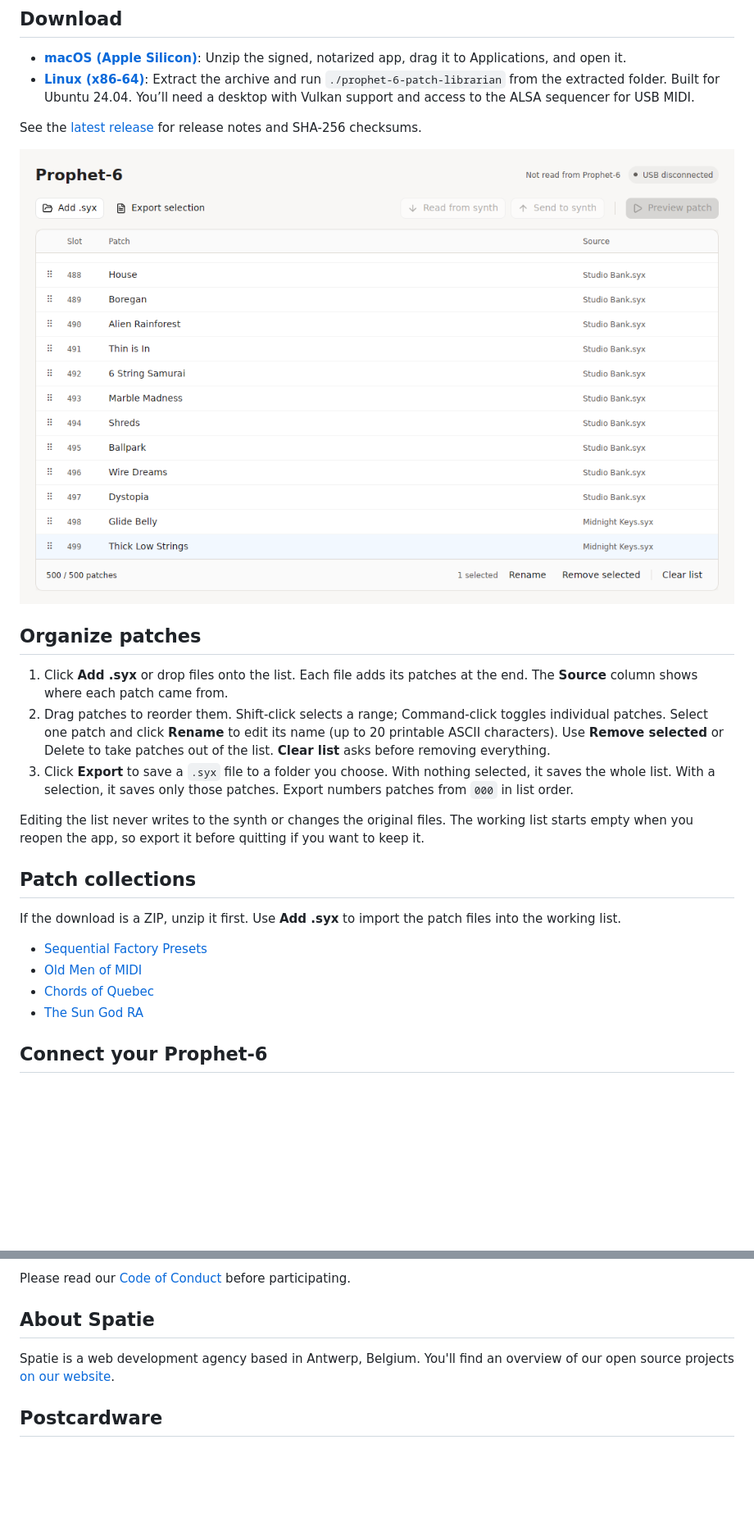
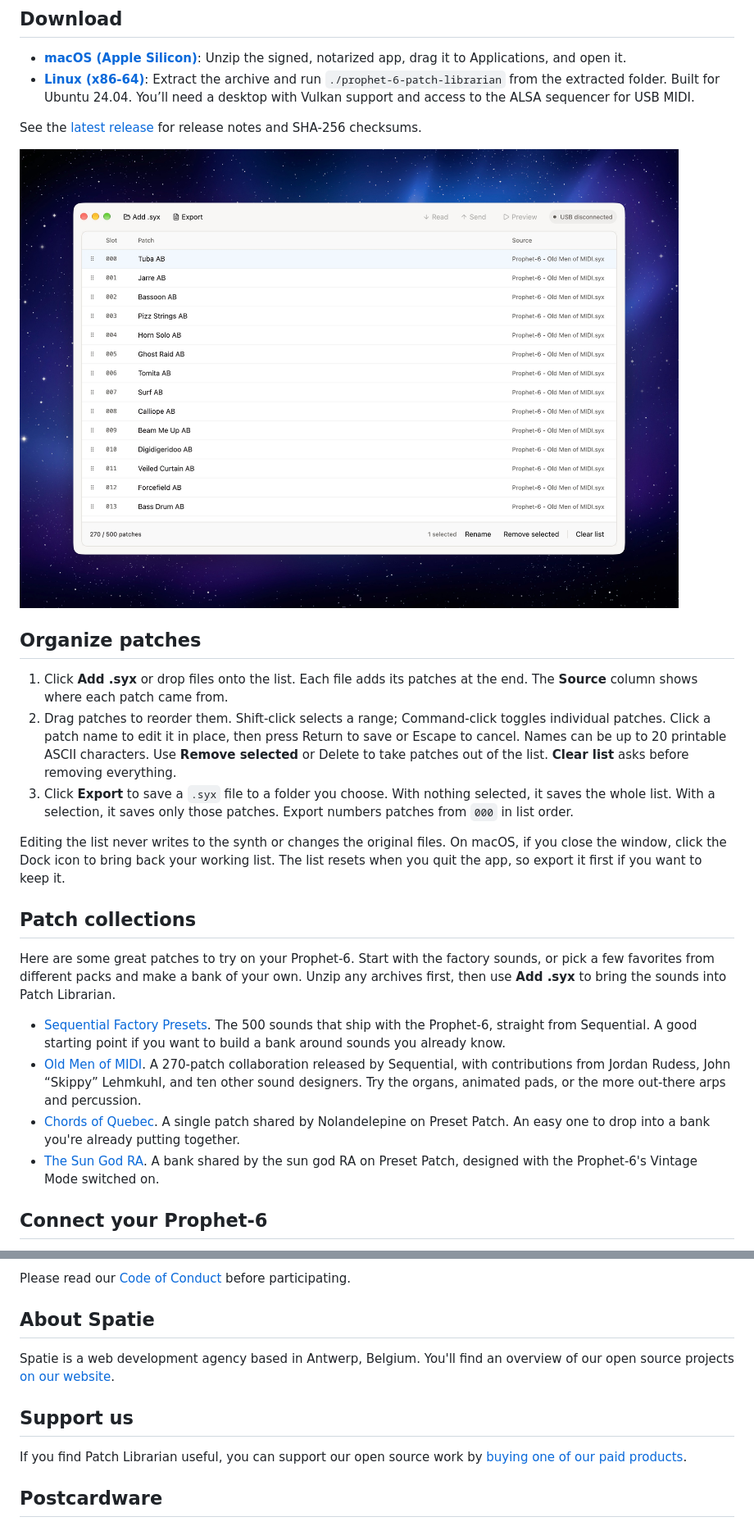
Before and after one commit to spatie/prophet-6-patch-librarian, a Markdown page: README.md, 2 parts joined by grey strips. Shown at 82% size. Rendered like a GitHub page; pictures changed too: assets/patch-list.jpg (added), assets/patch-list.png (deleted); blank space fills up the shorter version.

Commit message:
Reopen Patch Librarian from the macOS Dock and edit names inline
Amp-Thread-ID: https://ampcode.com/threads/T-01a20579-10da-774a-be5e-b3eaff9ce2ac

```diff
--- a/README.md
+++ b/README.md
@@ -11,24 +11,24 @@ The [Sequential Prophet-6](https://sequential.com/product/prophet-6/) is a six-v
 
 See the [latest release](https://github.com/spatie/prophet-6-patch-librarian/releases/latest) for release notes and SHA-256 checksums.
 
-![A full working list with patches from two SysEx files](assets/patch-list.png)
+![Patch Librarian on macOS with the Old Men of MIDI collection loaded](assets/patch-list.jpg)
 
 ## Organize patches
 
 1. Click **Add .syx** or drop files onto the list. Each file adds its patches at the end. The **Source** column shows where each patch came from.
-2. Drag patches to reorder them. Shift-click selects a range; Command-click toggles individual patches. Select one patch and click **Rename** to edit its name (up to 20 printable ASCII characters). Use **Remove selected** or Delete to take patches out of the list. **Clear list** asks before removing everything.
+2. Drag patches to reorder them. Shift-click selects a range; Command-click toggles individual patches. Click a patch name to edit it in place, then press Return to save or Escape to cancel. Names can be up to 20 printable ASCII characters. Use **Remove selected** or Delete to take patches out of the list. **Clear list** asks before removing everything.
 3. Click **Export** to save a `.syx` file to a folder you choose. With nothing selected, it saves the whole list. With a selection, it saves only those patches. Export numbers patches from `000` in list order.
 
-Editing the list never writes to the synth or changes the original files. The working list starts empty when you reopen the app, so export it before quitting if you want to keep it.
+Editing the list never writes to the synth or changes the original files. On macOS, if you close the window, click the Dock icon to bring back your working list. The list resets when you quit the app, so export it first if you want to keep it.
 
 ## Patch collections
 
-If the download is a ZIP, unzip it first. Use **Add .syx** to import the patch files into the working list.
+Here are some great patches to try on your Prophet-6. Start with the factory sounds, or pick a few favorites from different packs and make a bank of your own. Unzip any archives first, then use **Add .syx** to bring the sounds into Patch Librarian.
 
-- [Sequential Factory Presets](https://sequential.com/wp-content/uploads/2015/07/P6-Factory-Programs-ReadMe.zip)
-- [Old Men of MIDI](https://sequential.com/wp-content/uploads/2015/09/Prophet6_OMOM_Sounds.zip)
-- [Chords of Quebec](https://www.presetpatch.com/f/sequential-prophet-6/chords_of_quebec_syx)
-- [The Sun God RA](https://www.presetpatch.com/f/sequential-prophet-6/prophet-6_-_the_sun_god_ra_bank_zip)
+- [Sequential Factory Presets](https://sequential.com/wp-content/uploads/2015/07/P6-Factory-Programs-ReadMe.zip). The 500 sounds that ship with the Prophet-6, straight from Sequential. A good starting point if you want to build a bank around sounds you already know.
+- [Old Men of MIDI](https://sequential.com/wp-content/uploads/2015/09/Prophet6_OMOM_Sounds.zip). A 270-patch collaboration released by Sequential, with contributions from Jordan Rudess, John “Skippy” Lehmkuhl, and ten other sound designers. Try the organs, animated pads, or the more out-there arps and percussion.
+- [Chords of Quebec](https://www.presetpatch.com/f/sequential-prophet-6/chords_of_quebec_syx). A single patch shared by Nolandelepine on Preset Patch. An easy one to drop into a bank you're already putting together.
+- [The Sun God RA](https://www.presetpatch.com/f/sequential-prophet-6/prophet-6_-_the_sun_god_ra_bank_zip). A bank shared by the sun god RA on Preset Patch, designed with the Prophet-6's Vintage Mode switched on.
 
 ## Connect your Prophet-6
 
@@ -69,6 +69,10 @@ Please read our [Code of Conduct](CODE_OF_CONDUCT.md) before participating.
 
 Spatie is a web development agency based in Antwerp, Belgium. You'll find an overview of our open source projects [on our website](https://spatie.be/open-source).
 
+## Support us
+
+If you find Patch Librarian useful, you can support our open source work by [buying one of our paid products](https://spatie.be/open-source/support-us).
+
 ## Postcardware
 
 You're free to use the app. If it earns a spot next to your Prophet-6, we'd love a postcard from your hometown. You'll find our address on [our contact page](https://spatie.be/about-us) and the cards we've received on [our postcard wall](https://spatie.be/open-source/postcards).
```
Also changed, not shown: 5 other files.
